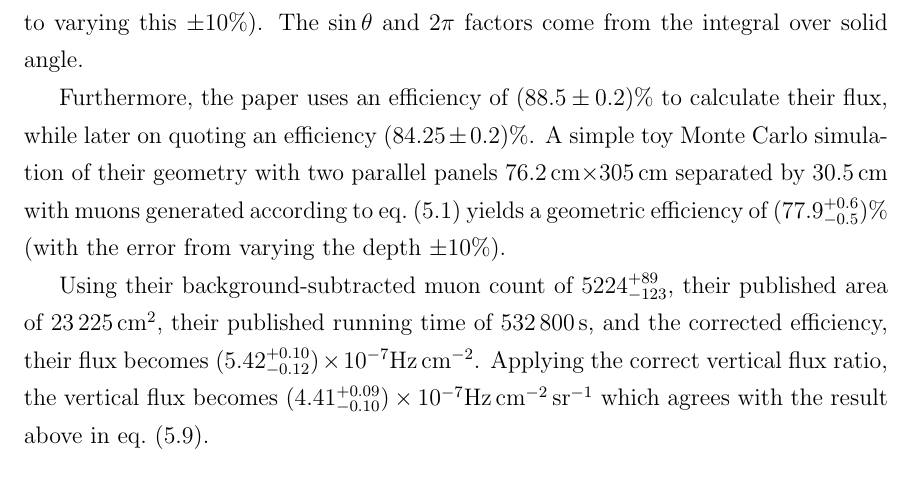
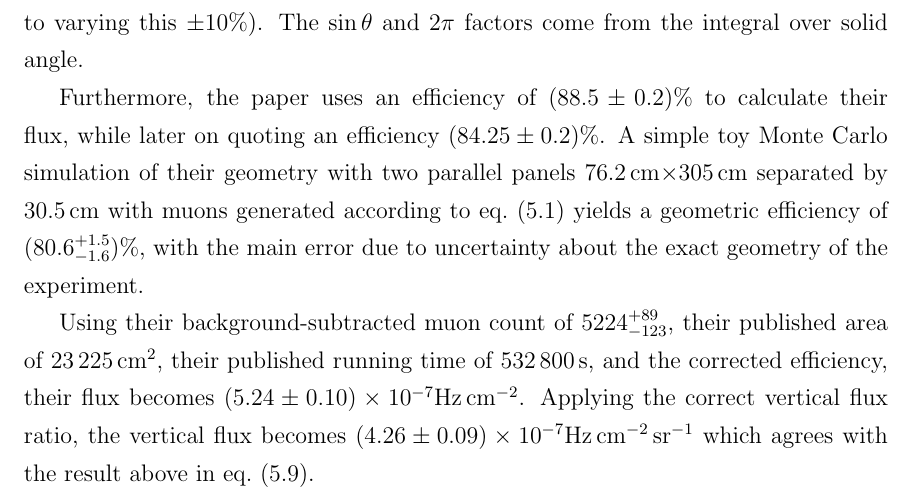
Before and after one commit to steveherrin/PhDThesis, a LaTeX thesis (Thesis/herrin-muons.tex): part of page 43 of 53, cut so that both start at the same text. Compiled offline with pdfLaTeX.

Commit message:
Updated these numbers using correct efficiency.

```diff
--- a/Thesis/herrin-muons.tex
+++ b/Thesis/herrin-muons.tex
@@ -131,9 +131,9 @@ Esch et al.\cite{Esch:2004zj} report a vertical muon flux of \((3.10^{+0.05}_{-0
 \end{equation}
 where \(\varphi(h,\theta)\) is the distribution in \cref{eq:muon_angular_distribution} and \(h = 1526\)\si{\hecto\gram\per\square\cm} (with the error due to varying this \(\pm10\%\)). The \(\sin\theta\) and \(2 \pi\) factors come from the integral over solid angle.
 
-Furthermore, the paper uses an efficiency of \((88.5\pm0.2)\%\) to calculate their flux, while later on quoting an efficiency \((84.25\pm0.2)\%\). A simple toy Monte Carlo simulation of their geometry with two parallel panels \SI{76.2}{\cm}\(\times\)\SI{305}{\cm} separated by \SI{30.5}{cm} with muons generated according to \cref{eq:muon_angular_distribution} yields a geometric efficiency of \((77.9^{+0.6}_{-0.5})\%\) (with the error from varying the depth \(\pm10\%\)).
+Furthermore, the paper uses an efficiency of \((88.5\pm0.2)\%\) to calculate their flux, while later on quoting an efficiency \((84.25\pm0.2)\%\). A simple toy Monte Carlo simulation of their geometry with two parallel panels \SI{76.2}{\cm}\(\times\)\SI{305}{\cm} separated by \SI{30.5}{\cm} with muons generated according to \cref{eq:muon_angular_distribution} yields a geometric efficiency of \((80.6^{+1.5}_{-1.6})\%\), with the main error due to uncertainty about the exact geometry of the experiment.
 
-Using their background-subtracted muon count of \(5224^{+89}_{-123}\), their published area of \SI{23225}{\square\cm}, their published running time of \SI{532800}{s}, and the corrected efficiency, their flux becomes \((5.42^{+0.10}_{-0.12})\times10^{-7}\)\si{\Hz\per\square\cm}. Applying the correct vertical flux ratio, the vertical flux becomes \((4.41^{+0.09}_{-0.10})\times10^{-7}\)\si{\Hz\per\square\cm\per\steradian} which agrees with the result above in \cref{eq:muon_vflux_result}.
+Using their background-subtracted muon count of \(5224^{+89}_{-123}\), their published area of \SI{23225}{\square\cm}, their published running time of \SI{532800}{s}, and the corrected efficiency, their flux becomes \((5.24\pm0.10)\times10^{-7}\)\si{\Hz\per\square\cm}. Applying the correct vertical flux ratio, the vertical flux becomes \((4.26\pm0.09)\times10^{-7}\)\si{\Hz\per\square\cm\per\steradian} which agrees with the result above in \cref{eq:muon_vflux_result}.
 
 %\bibliographystyle{plain}
 %\bibliography{herrin-thesis}
```
